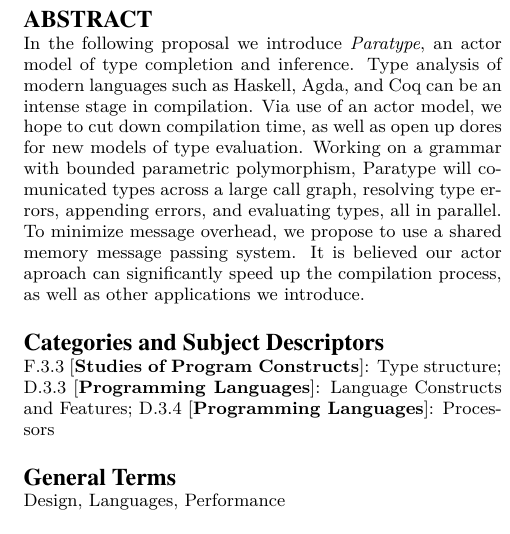
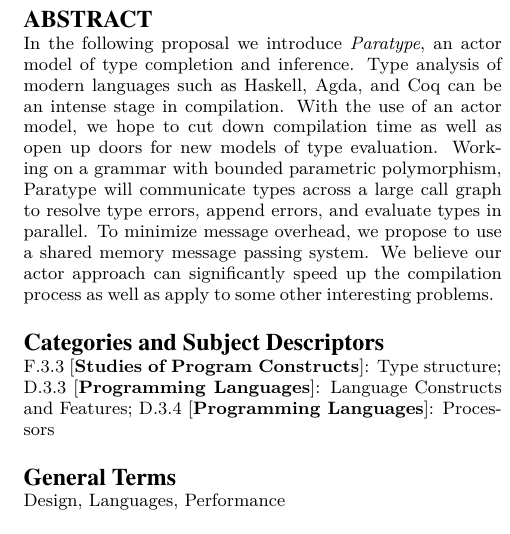
Before and after one commit to tylercecil/Paratype, a LaTeX paper (proposal/prop.tex): part of one column of page 1 of 4, cut so that both start at the same text. Compiled offline with pdfLaTeX.

Commit message:
FIX: typos, grammar, spelling in abstract

```diff
--- a/proposal/prop.tex
+++ b/proposal/prop.tex
@@ -122,19 +122,17 @@
 
 \maketitle
 \begin{abstract}
-
-  In the following proposal we introduce \emph{Paratype}, an actor
-  model of type completion and inference. Type analysis of modern
-  languages such as Haskell, Agda, and Coq can be an intense stage in
-  compilation. Via use of an actor model, we hope to cut down
-  compilation time, as well as open up dores for new models of type
-  evaluation. Working on a grammar with bounded parametric polymorphism,
-  Paratype will comunicated types across a large call graph, resolving type
-  errors, appending errors, and evaluating types, all in parallel. To
-  minimize message overhead, we propose to use a shared memory message
-  passing system. It is believed our actor aproach can significantly
-  speed up the compilation process, as well as other applications we
-  introduce.
+  In the following proposal we introduce \emph{Paratype}, an actor model of
+  type completion and inference. Type analysis of modern languages such as
+  Haskell, Agda, and Coq can be an intense stage in compilation. With the use
+  of an actor model, we hope to cut down compilation time as well as open up
+  doors for new models of type evaluation. Working on a grammar with bounded
+  parametric polymorphism, Paratype will communicate types across a large call
+  graph to resolve type errors, append errors, and evaluate types in parallel.
+  To minimize message overhead, we propose to use a shared memory message
+  passing system. We believe our actor approach can significantly
+  speed up the compilation process as well as apply to some other interesting
+  problems.
 \end{abstract}
 
 \category{F.3.3}{Studies of Program Constructs}{Type structure}
```
